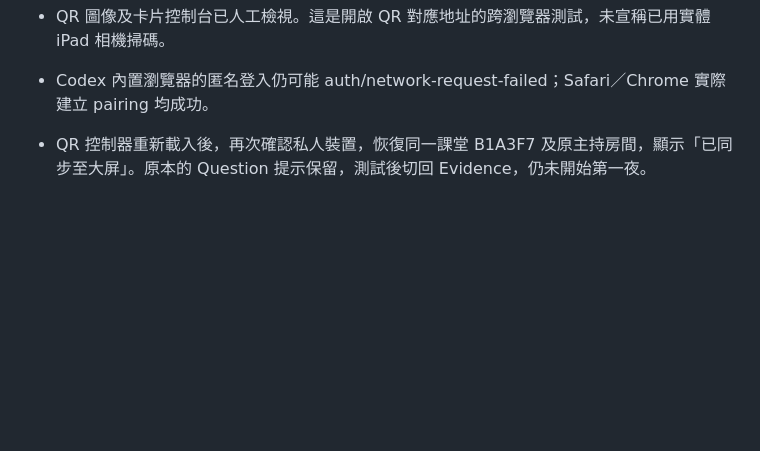
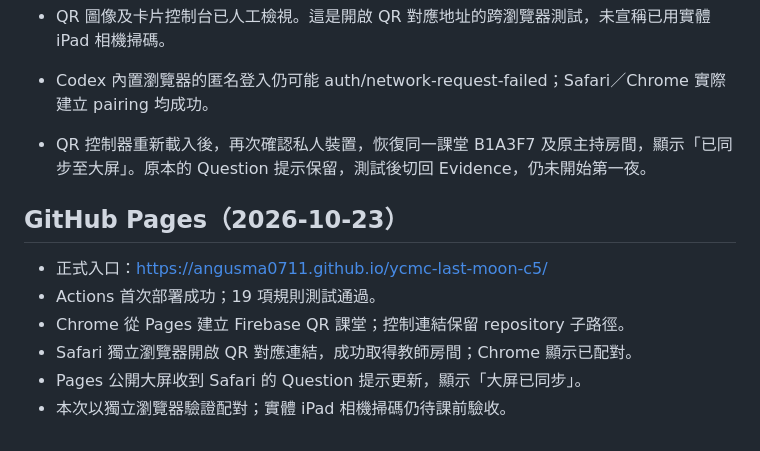
Before and after one commit to angusma0711/ycmc-last-moon-c5, a Markdown page: QA.md, the part around the change. Drawn GitHub-style; blank space fills up the shorter version.

Commit message:
Document live Pages pairing verification

```diff
--- a/QA.md
+++ b/QA.md
@@ -84,3 +84,12 @@ Firebase CLI 已確認 Rules 語法有效，成功 release Rules 及 Hosting。
 - Codex 內置瀏覽器的匿名登入仍可能 auth/network-request-failed；Safari／Chrome 實際建立 pairing 均成功。
 
 - QR 控制器重新載入後，再次確認私人裝置，恢復同一課堂 B1A3F7 及原主持房間，顯示「已同步至大屏」。原本的 Question 提示保留，測試後切回 Evidence，仍未開始第一夜。
+
+## GitHub Pages（2026-10-23）
+
+- 正式入口：https://angusma0711.github.io/ycmc-last-moon-c5/
+- Actions 首次部署成功；19 項規則測試通過。
+- Chrome 從 Pages 建立 Firebase QR 課堂；控制連結保留 repository 子路徑。
+- Safari 獨立瀏覽器開啟 QR 對應連結，成功取得教師房間；Chrome 顯示已配對。
+- Pages 公開大屏收到 Safari 的 Question 提示更新，顯示「大屏已同步」。
+- 本次以獨立瀏覽器驗證配對；實體 iPad 相機掃碼仍待課前驗收。
```
